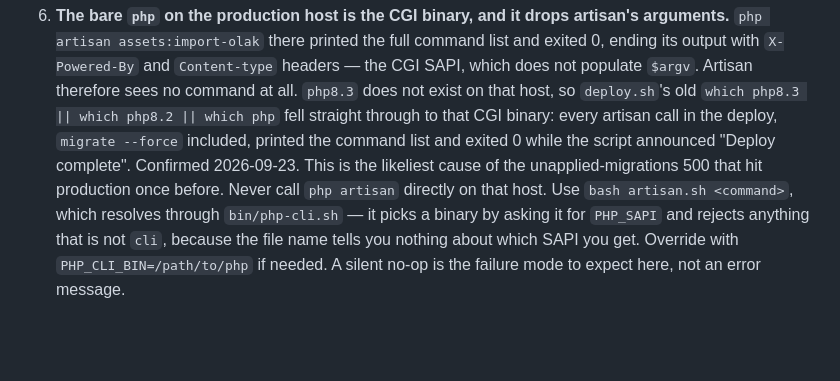
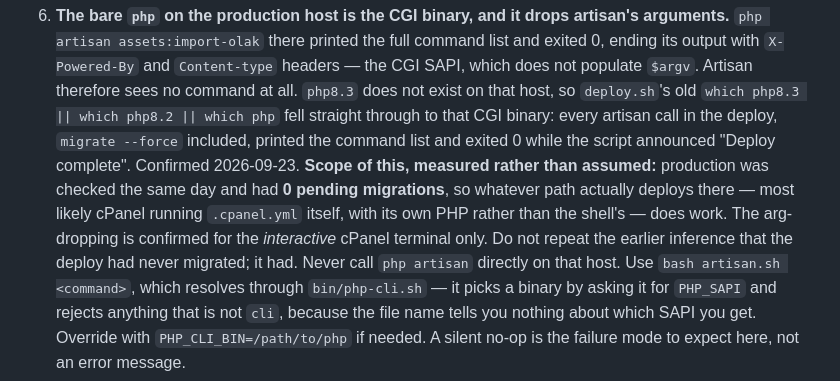
Before and after one commit to chillocreative/mge-system, a Markdown page: CLAUDE.md, the part around the change. Drawn GitHub-style; blank space fills up the shorter version.

Commit message:
Retract the claim that production had never migrated
Production was checked and reports 0 pending migrations, so the path that actually deploys there
works — most likely cPanel running .cpanel.yml with its own PHP rather than the shell's. What is
confirmed is narrower than what was written: the bare `php` drops artisan's arguments in the
interactive cPanel terminal. The inference that the deploy had therefore never run migrations,
and that this explained an older unapplied-migrations 500, was not supported and is removed.

The deploy hardening stands on its own: resolving a CLI binary by PHP_SAPI and failing on
still-pending migrations is correct regardless of which path was broken.

Co-Authored-By: Claude Opus 5 (1M context) <noreply@anthropic.com>
Claude-Session: https://claude.ai/code/session_01NNFCm7uAKpurWXVqJPNb2x

```diff
--- a/CLAUDE.md
+++ b/CLAUDE.md
@@ -245,7 +245,11 @@ Six project facts this workflow already paid to discover:
    host, so `deploy.sh`'s old `which php8.3 || which php8.2 || which php` fell straight through to
    that CGI binary: every artisan call in the deploy, `migrate --force` included, printed the
    command list and exited 0 while the script announced "Deploy complete". Confirmed 2026-09-23.
-   This is the likeliest cause of the unapplied-migrations 500 that hit production once before.
+   **Scope of this, measured rather than assumed:** production was checked the same day and had
+   **0 pending migrations**, so whatever path actually deploys there — most likely cPanel running
+   `.cpanel.yml` itself, with its own PHP rather than the shell's — does work. The arg-dropping is
+   confirmed for the *interactive* cPanel terminal only. Do not repeat the earlier inference that
+   the deploy had never migrated; it had.
    Never call `php artisan` directly on that host. Use `bash artisan.sh <command>`, which resolves
    through `bin/php-cli.sh` — it picks a binary by asking it for `PHP_SAPI` and rejects anything
    that is not `cli`, because the file name tells you nothing about which SAPI you get. Override
```
